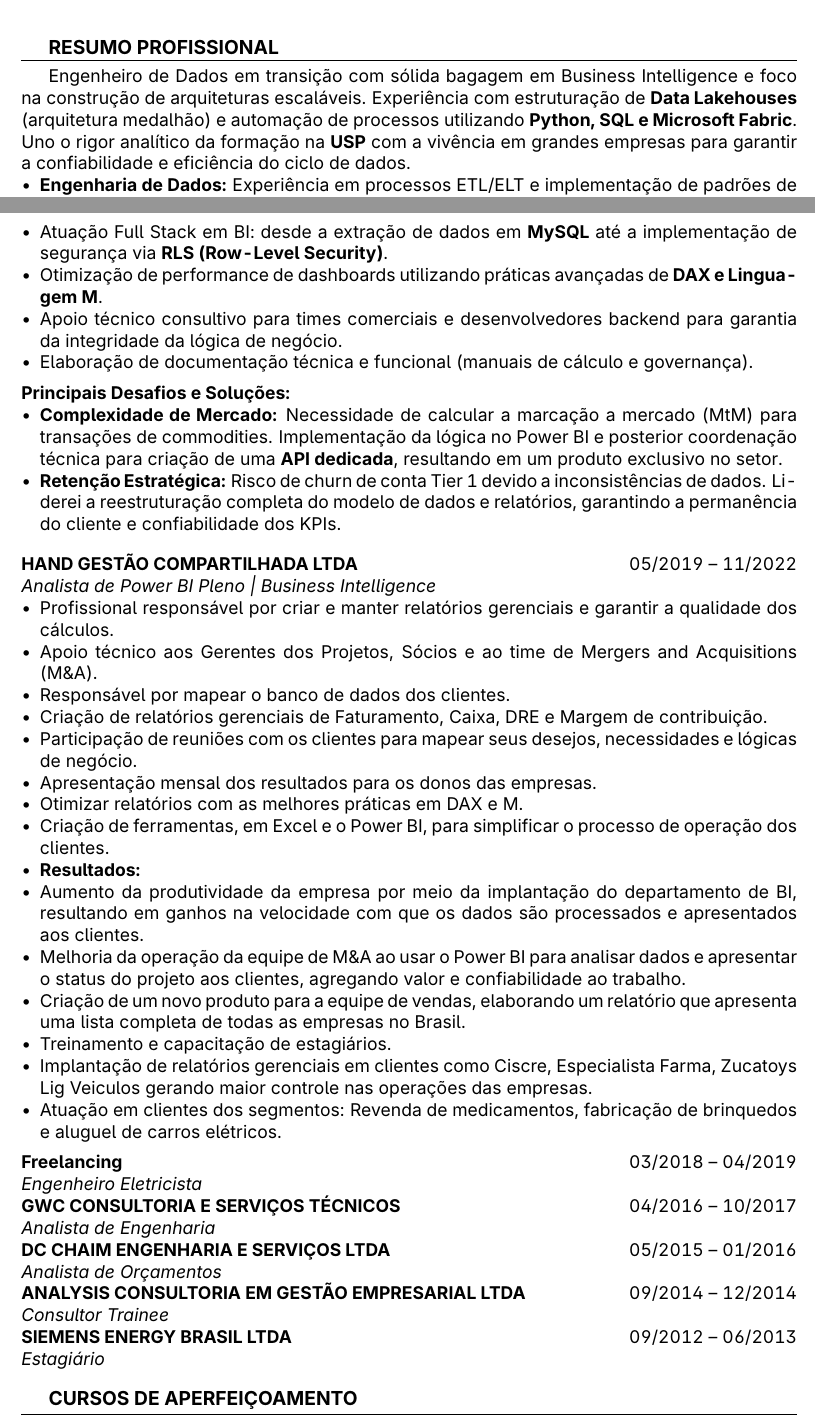
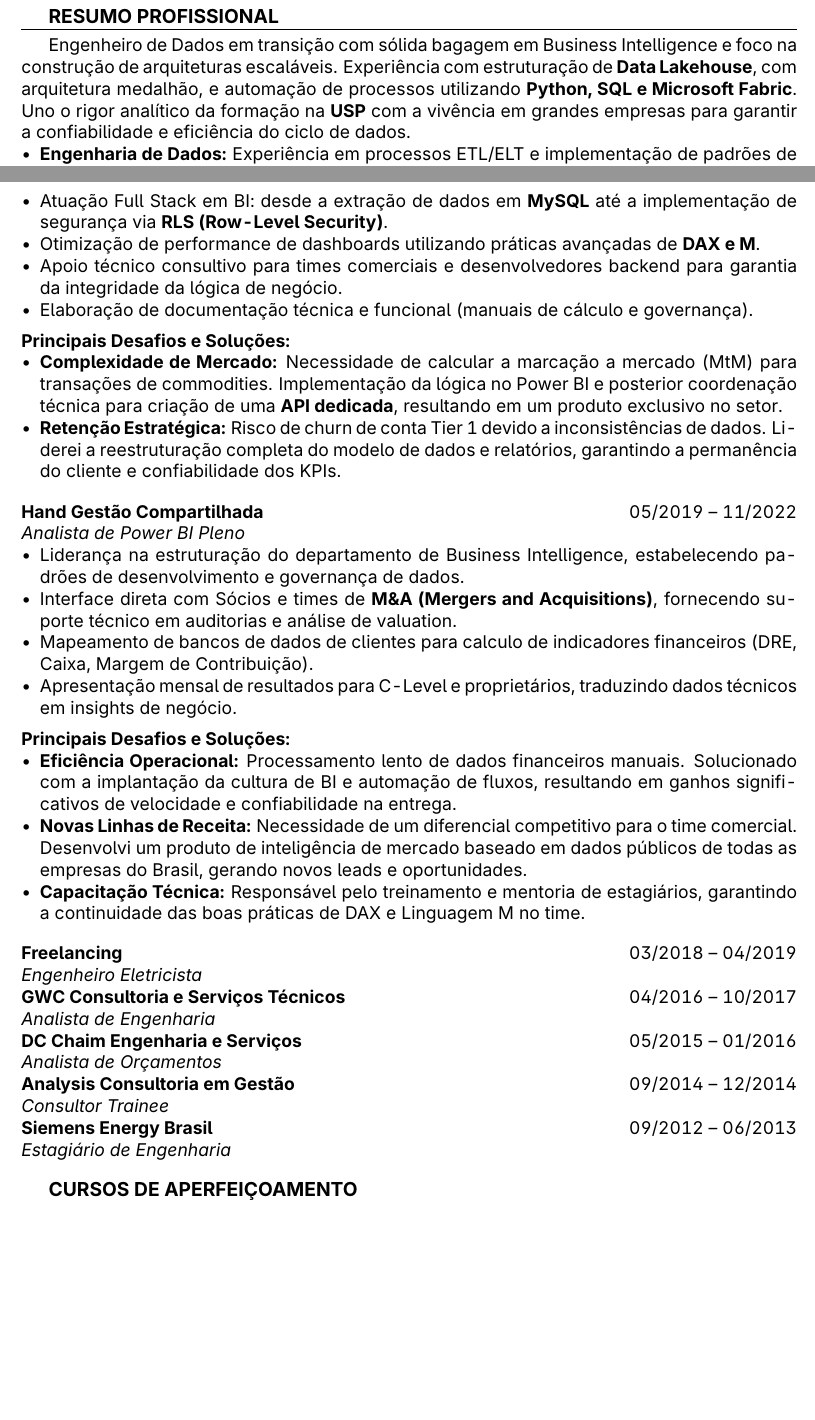
Before and after one commit to r2pedrosa/meu-cv-dados, a LaTeX document (main.tex): two parts of pages 1 and 2 of 3 before the commit and two parts of pages 1 and 2 of 2 after it, joined at a grey line, cut so that both start at the same text, the shorter picture padded with empty space. Compiled offline with pdfLaTeX.

Commit message:
docs; refatoracao hand e ouros trabalhos

```diff
--- a/main.tex
+++ b/main.tex
@@ -48,7 +48,7 @@ LinkedIn: \textbf{\href{https://www.linkedin.com/in/rafaelgpedrosa/}{rafaelgpedr
 
 % --- Síntese de Qualificações ---
 \resumosection{RESUMO PROFISSIONAL}
-Engenheiro de Dados em transição com sólida bagagem em Business Intelligence e foco na construção de arquiteturas escaláveis. Experiência com estruturação de \textbf{Data Lakehouses} (arquitetura medalhão) e automação de processos utilizando \textbf{Python, SQL e Microsoft Fabric}. Uno o rigor analítico da formação na \textbf{USP} com a vivência em grandes empresas para garantir a confiabilidade e eficiência do ciclo de dados.
+Engenheiro de Dados em transição com sólida bagagem em Business Intelligence e foco na construção de arquiteturas escaláveis. Experiência com estruturação de \textbf{Data Lakehouse}, com arquitetura medalhão, e automação de processos utilizando \textbf{Python, SQL e Microsoft Fabric}. Uno o rigor analítico da formação na \textbf{USP} com a vivência em grandes empresas para garantir a confiabilidade e eficiência do ciclo de dados.
 
 \begin{itemize}
     \item \textbf{Engenharia de Dados:} Experiência em processos ETL/ELT e implementação de padrões de Observabilidade (logs e monitoramento) para garantir a saúde dos pipelines.
@@ -95,7 +95,7 @@ Engenheiro de Dados em transição com sólida bagagem em Business Intelligence
 \textit{Analista de Power BI Pleno}
 \begin{itemize}[leftmargin=*, noitemsep]
     \item Atuação Full Stack em BI: desde a extração de dados em \textbf{MySQL} até a implementação de segurança via \textbf{RLS (Row-Level Security)}.
-    \item Otimização de performance de dashboards utilizando práticas avançadas de \textbf{DAX e Linguagem M}.
+    \item Otimização de performance de dashboards utilizando práticas avançadas de \textbf{DAX e M}.
     \item Apoio técnico consultivo para times comerciais e desenvolvedores backend para garantia da integridade da lógica de negócio.
     \item Elaboração de documentação técnica e funcional (manuais de cálculo e governança).
 \end{itemize}
@@ -110,38 +110,51 @@ Engenheiro de Dados em transição com sólida bagagem em Business Intelligence
 
 \vspace{2mm}
 
-\noindent \textbf{HAND GESTÃO COMPARTILHADA LTDA } \hfill 05/2019 -- 11/2022 \\
-\textit{Analista de Power BI Pleno | Business Intelligence}
+\noindent \textbf{Hand Gestão Compartilhada} \hfill 05/2019 -- 11/2022 \\
+\textit{Analista de Power BI Pleno}
 \begin{itemize}[leftmargin=*, noitemsep]
-    \item Profissional responsável por criar e manter relatórios gerenciais e garantir a qualidade dos cálculos.
-    \item Apoio técnico aos Gerentes dos Projetos, Sócios e ao time de Mergers and Acquisitions (M\&A).
-    \item Responsável por mapear o banco de dados dos clientes.
-    \item Criação de relatórios gerenciais de Faturamento, Caixa, DRE e Margem de contribuição.
-    \item Participação de reuniões com os clientes para mapear seus desejos, necessidades e lógicas de negócio.
-    \item Apresentação mensal dos resultados para os donos das empresas.
-    \item Otimizar relatórios com as melhores práticas em DAX e M.
-    \item Criação de ferramentas, em Excel e o Power BI, para simplificar o processo de operação dos clientes.
-    \item \textbf{Resultados:}
-    \item Aumento da produtividade da empresa por meio da implantação do departamento de BI, resultando em ganhos na velocidade com que os dados são processados e apresentados aos clientes.
-    \item Melhoria da operação da equipe de M\&A ao usar o Power BI para analisar dados e apresentar o status do projeto aos clientes, agregando valor e confiabilidade ao trabalho.
-    \item Criação de um novo produto para a equipe de vendas, elaborando um relatório que apresenta uma lista completa de todas as empresas no Brasil.
-    \item Treinamento e capacitação de estagiários.
-    \item Implantação de relatórios gerenciais em clientes como Ciscre, Especialista Farma, Zucatoys Lig Veiculos gerando maior controle nas operações das empresas.
-    \item Atuação em clientes dos segmentos: Revenda de medicamentos, fabricação de brinquedos e aluguel de carros elétricos.
+    \item Liderança na estruturação do departamento de Business Intelligence, estabelecendo padrões de desenvolvimento e governança de dados.
+    \item Interface direta com Sócios e times de \textbf{M\&A (Mergers and Acquisitions)}, fornecendo suporte técnico em auditorias e análise de valuation.
+    \item Mapeamento de bancos de dados de clientes para calculo de indicadores financeiros (DRE, Caixa, Margem de Contribuição).
+    \item Apresentação mensal de resultados para C-Level e proprietários, traduzindo dados técnicos em insights de negócio.
 \end{itemize}
 
 \vspace{2mm}
+\noindent \textbf{Principais Desafios e Soluções:}
+\begin{itemize}[leftmargin=*, noitemsep]
+    \item \textbf{Eficiência Operacional:} Processamento lento de dados financeiros manuais. Solucionado com a implantação da cultura de BI e automação de fluxos, resultando em ganhos significativos de velocidade e confiabilidade na entrega.
+    \item \textbf{Novas Linhas de Receita:} Necessidade de um diferencial competitivo para o time comercial. Desenvolvi um produto de inteligência de mercado baseado em dados públicos de todas as empresas do Brasil, gerando novos leads e oportunidades.
+    \item \textbf{Capacitação Técnica:} Responsável pelo treinamento e mentoria de estagiários, garantindo a continuidade das boas práticas de DAX e Linguagem M no time.
+\end{itemize}
+\vspace{2mm}
 
-\noindent\textbf{Freelancing} \hfill 03/2018 -- 04/2019 \\
-\textit{Engenheiro Eletricista} \\
-\textbf{GWC CONSULTORIA E SERVIÇOS TÉCNICOS} \hfill 04/2016 -- 10/2017 \\
-\textit{Analista de Engenharia}\\
-\textbf{DC CHAIM ENGENHARIA E SERVIÇOS LTDA} \hfill 05/2015 -- 01/2016 \\
-\textit{Analista de Orçamentos}\\
-\textbf{ANALYSIS CONSULTORIA EM GESTÃO EMPRESARIAL LTDA } \hfill 09/2014 -- 12/2014 \\
-\textit{Consultor Trainee}\\
-\textbf{SIEMENS ENERGY BRASIL LTDA } \hfill 09/2012 -- 06/2013 \\
-\textit{Estagiário}
+\vspace{2mm}
+
+% \noindent\textbf{Freelancing} \hfill 03/2018 -- 04/2019 \\
+% \textit{Engenheiro Eletricista} \\
+% \textbf{GWC CONSULTORIA E SERVIÇOS TÉCNICOS} \hfill 04/2016 -- 10/2017 \\
+% \textit{Analista de Engenharia}\\
+% \textbf{DC CHAIM ENGENHARIA E SERVIÇOS LTDA} \hfill 05/2015 -- 01/2016 \\
+% \textit{Analista de Orçamentos}\\
+% \textbf{ANALYSIS CONSULTORIA EM GESTÃO EMPRESARIAL LTDA } \hfill 09/2014 -- 12/2014 \\
+% \textit{Consultor Trainee}\\
+% \textbf{SIEMENS ENERGY BRASIL LTDA } \hfill 09/2012 -- 06/2013 \\
+% \textit{Estagiário}
+
+\noindent \textbf{Freelancing} \hfill 03/2018 -- 04/2019 \\
+\textit{Engenheiro Eletricista}
+
+\noindent \textbf{GWC Consultoria e Serviços Técnicos} \hfill 04/2016 -- 10/2017 \\
+\textit{Analista de Engenharia}
+
+\noindent \textbf{DC Chaim Engenharia e Serviços} \hfill 05/2015 -- 01/2016 \\
+\textit{Analista de Orçamentos}
+
+\noindent \textbf{Analysis Consultoria em Gestão} \hfill 09/2014 -- 12/2014 \\
+\textit{Consultor Trainee}
+
+\noindent \textbf{Siemens Energy Brasil} \hfill 09/2012 -- 06/2013 \\
+\textit{Estagiário de Engenharia}
 
 \resumosection{CURSOS DE APERFEIÇOAMENTO}
 \begin{itemize}[leftmargin=*, noitemsep]
```
Also changed, not shown: main.pdf, main.tex (4 more changed lines).
